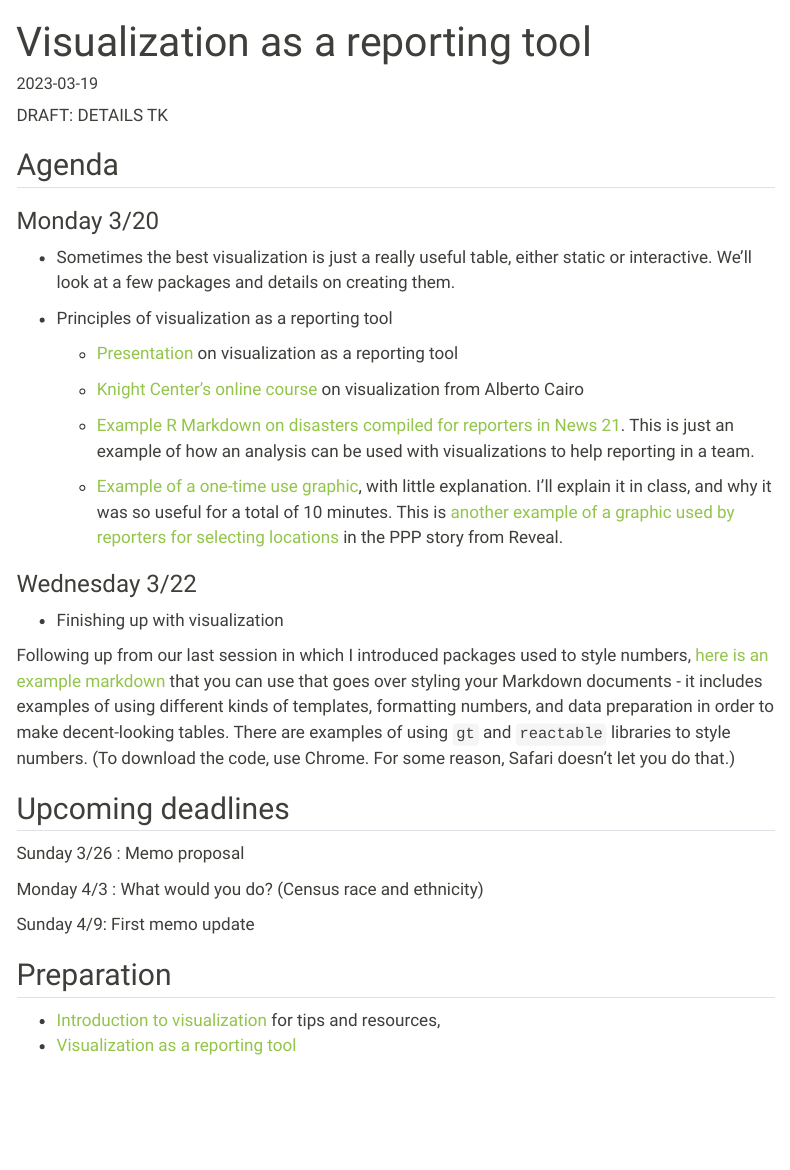
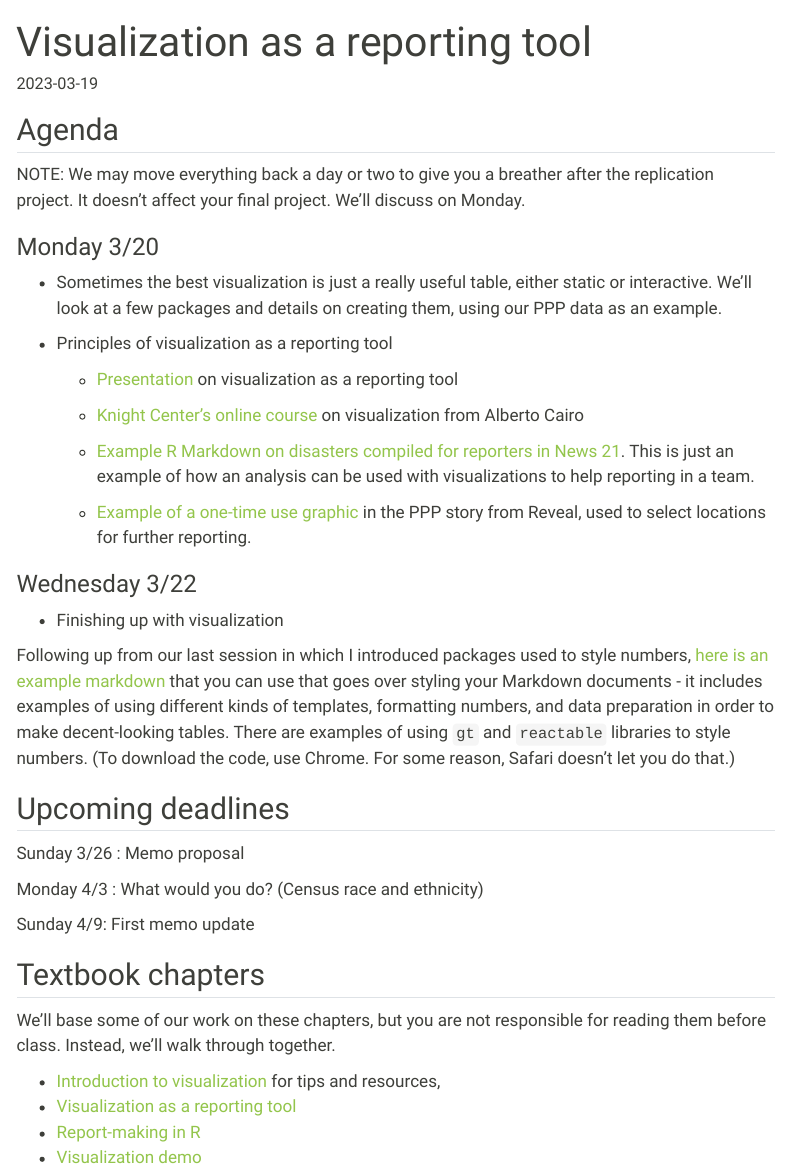
Before and after one commit to cronkitedata/maij-data, a Quarto document (weeks/week10.qmd): the page in a window 1100 px wide, from its top. Rendered offline with R 4.5, knitr and Pandoc in place of Quarto, with nearby package versions; menus at the side of the page are left out.

Commit message:
updating post-replication project

```diff
--- a/weeks/week10.qmd
+++ b/weeks/week10.qmd
@@ -6,14 +6,15 @@ description: Visualizing data is a whole 'nother skill, but we can borrow from t
 ---
 
 
-DRAFT: DETAILS TK
+## Agenda
 
-
-## Agenda
+NOTE: We may move everything back a day or two to give you a breather after the replication project. It doesn't affect your final project. We'll discuss on Monday.
 
 ### Monday 3/20
 
-* Sometimes the best visualization is just a really useful table, either static or interactive. We'll look at a few packages and details on creating them.
+* Sometimes the best visualization is just a really useful table, either static or interactive. We'll look at a few packages and details on creating them, using our PPP data as an example.
+
+
 * Principles of visualization as a reporting tool
 
    - [Presentation](https://docs.google.com/presentation/d/1JV8jIOEKodAc7KNZsr8aFhmv2sKkCHXFeYvVQjcbALE/edit?usp=sharing) on visualization as a reporting tool
@@ -22,7 +23,7 @@ DRAFT: DETAILS TK
 
    - [Example R Markdown on disasters compiled for reporters in News 21](https://cronkitedata.s3.amazonaws.com/docs/A4-fema-summaries.html). This is just an example of how an analysis can be used with visualizations to help reporting in a team.
 
-   - [Example of a one-time use graphic](https://cronkitedata.s3.amazonaws.com/docs/county_delinquency.pdf), with little explanation. I'll explain it in class, and why it was so useful for a total of 10 minutes. This is [another example of a graphic used by reporters for selecting locations](https://cronkitedata.s3.amazonaws.com/docs/reveal_metro_area_master.html) in the PPP story from Reveal.
+   - [Example of a one-time use graphic](https://cronkitedata.s3.amazonaws.com/docs/reveal_metro_area_master.html) in the PPP story from Reveal, used to select locations for further reporting.
 
 
 ### Wednesday 3/22
@@ -45,7 +46,11 @@ Following up from our last session in which I introduced packages used to style
 
 
 
-## Preparation
+## Textbook chapters
 
-- [Introduction to visualization](https://cronkitedata.github.io/djtextbook/viz-intro.html) for tips and resources,
-- [Visualization as a reporting tool](https://cronkitedata.github.io/djtextbook/viz-reporting.html)
+We'll base some of our work on these chapters, but you are not responsible for reading them before class. Instead, we'll walk through together.
+
+- [Introduction to visualization](https://cronkitedata.github.io/djtextbook/vis.html) for tips and resources,
+- [Visualization as a reporting tool](https://cronkitedata.github.io/djtextbook/vis-reporting.html)
+- [Report-making in R](https://cronkitedata.github.io/djtextbook/vis-tables.html)
+- [Visualization demo](https://cronkitedata.github.io/djtextbook/vis-demo.html)
```
Also changed, not shown: docs/search.json, 2 other files.
